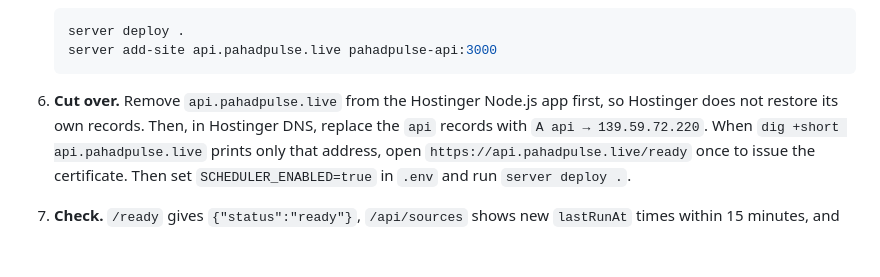
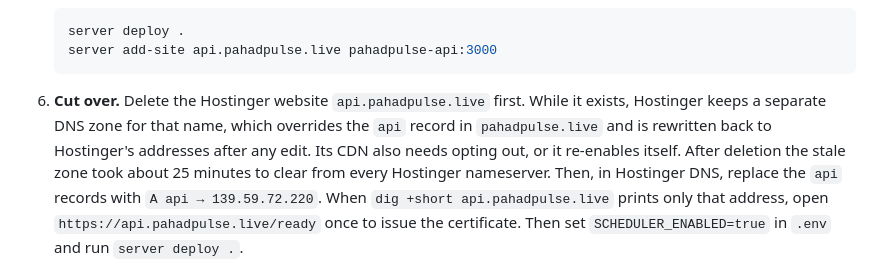
Before and after one commit to Prat05devs/pahadpulse, a Markdown page: project/operations.md, the part around the change. Drawn GitHub-style; blank space fills up the shorter version.

Commit message:
docs(ops): record the Hostinger add-on zone that blocked the DNS cut-over
Co-Authored-By: Claude Opus 5.5 <noreply@anthropic.com>

````diff
--- a/project/operations.md
+++ b/project/operations.md
@@ -126,8 +126,11 @@ dropping connections.
    server add-site api.pahadpulse.live pahadpulse-api:3000
    ```
 
-6. **Cut over.** Remove `api.pahadpulse.live` from the Hostinger Node.js app first, so
-   Hostinger does not restore its own records. Then, in Hostinger DNS, replace the `api`
+6. **Cut over.** Delete the Hostinger website `api.pahadpulse.live` first. While it
+   exists, Hostinger keeps a separate DNS zone for that name, which overrides the `api`
+   record in `pahadpulse.live` and is rewritten back to Hostinger's addresses after any
+   edit. Its CDN also needs opting out, or it re-enables itself. After deletion the stale
+   zone took about 25 minutes to clear from every Hostinger nameserver. Then, in Hostinger DNS, replace the `api`
    records with `A api → 139.59.72.220`. When `dig +short api.pahadpulse.live` prints only
    that address, open `https://api.pahadpulse.live/ready` once to issue the certificate.
    Then set `SCHEDULER_ENABLED=true` in `.env` and run `server deploy .`.
````
